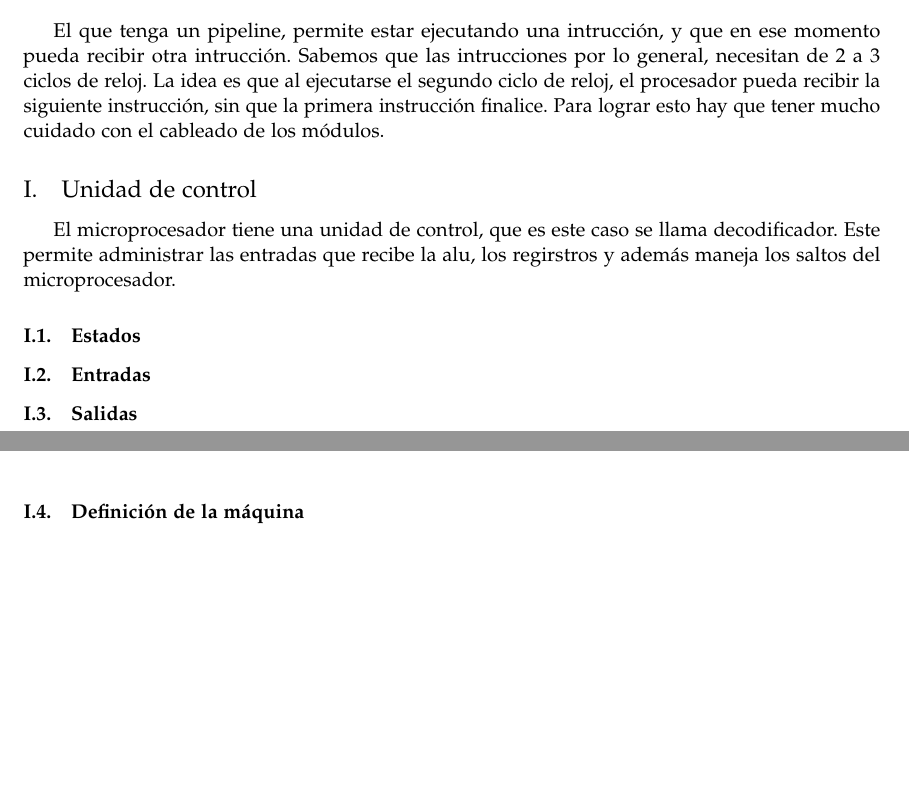
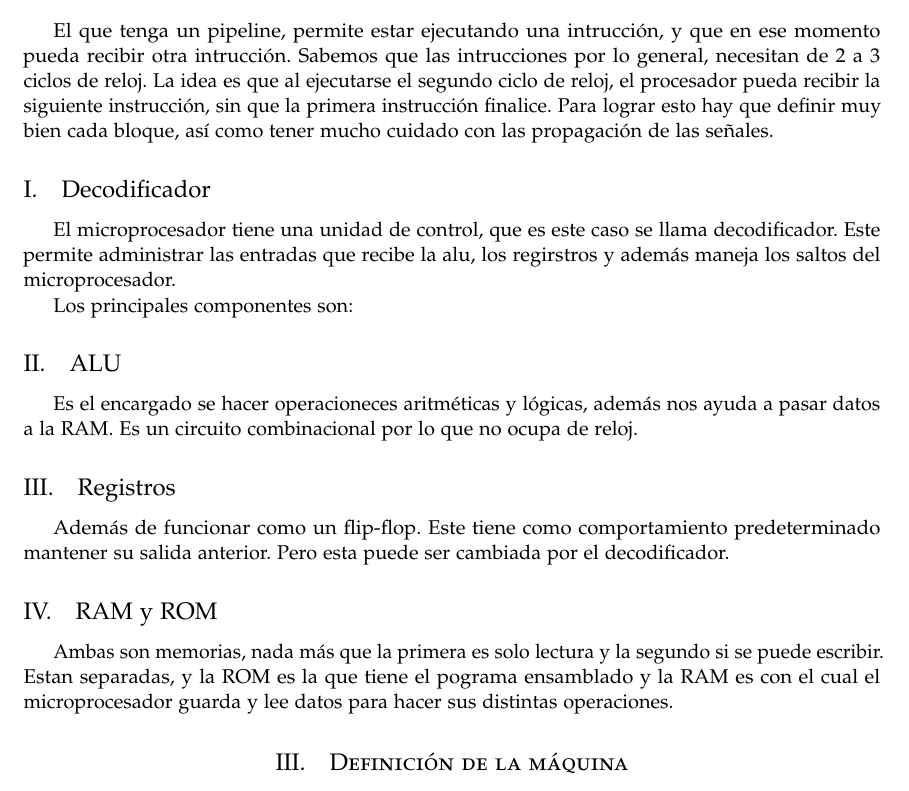
Before and after one commit to josepabloapu/araucaria, a LaTeX paper (doc/main.tex): two parts of pages 2 and 3 of 13 before the commit and part of page 2 of 12 after it, the two joined at a grey line, cut so that both start at the same text, the shorter picture padded with empty space. Compiled offline with pdfLaTeX.

Commit message:
posible merge con main.tex

```diff
--- a/doc/main.tex
+++ b/doc/main.tex
@@ -121,21 +121,23 @@ Con la tabla de instrucciones, que se pueden observar en el cuadro \ref{tablaDec
 
 \section{Diseño}
 
-El que tenga un pipeline, permite estar ejecutando una intrucción, y que en ese momento pueda recibir otra intrucción. Sabemos que las intrucciones por lo general, necesitan de 2 a 3 ciclos de reloj. La idea es que al ejecutarse el segundo ciclo de reloj, el procesador pueda recibir la siguiente instrucción, sin que la primera instrucción finalice. Para lograr esto hay que tener mucho cuidado con el cableado de los módulos.
+El que tenga un pipeline, permite estar ejecutando una intrucción, y que en ese momento pueda recibir otra intrucción. Sabemos que las intrucciones por lo general, necesitan de 2 a 3 ciclos de reloj. La idea es que al ejecutarse el segundo ciclo de reloj, el procesador pueda recibir la siguiente instrucción, sin que la primera instrucción finalice. Para lograr esto hay que definir muy bien cada bloque, así como tener mucho cuidado con las propagación de las señales.
 
-\subsection{Unidad de control}
+\subsection{Decodificador}
 El microprocesador tiene una unidad de control, que es este caso se llama decodificador. Este permite administrar las entradas que recibe la alu, los regirstros y además maneja los saltos del microprocesador.
 
-\subsubsection{Estados}
+Los principales componentes son:
 
+\subsection{ALU}
+Es el encargado se hacer operacioneces aritméticas y lógicas, además nos ayuda a pasar datos a la RAM. Es un circuito combinacional por lo que no ocupa de reloj.
 
+\subsection{Registros}
+Además de funcionar como un flip-flop. Este tiene como comportamiento predeterminado mantener su salida anterior. Pero esta puede ser cambiada por el decodificador.
 
-\subsubsection{Entradas}
+\subsection{RAM y ROM}
+Ambas son memorias, nada más que la primera es solo lectura y la segundo si se puede escribir. Estan separadas, y la ROM es la que tiene el pograma ensamblado y la RAM es con el cual el microprocesador guarda y lee datos para hacer sus distintas operaciones.
 
-\subsubsection{Salidas}
-
-\pagebreak
-\subsubsection{Definición de la máquina}
+\section{Definición de la máquina}
 
 \subsection{Multiplexores}
 
```
Also changed, not shown: doc/main.tex (3 more changed lines).
